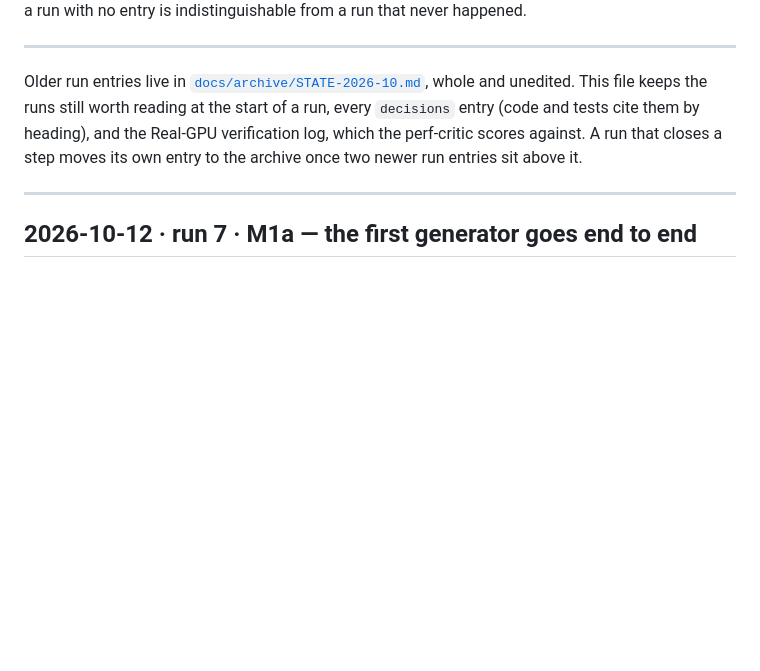
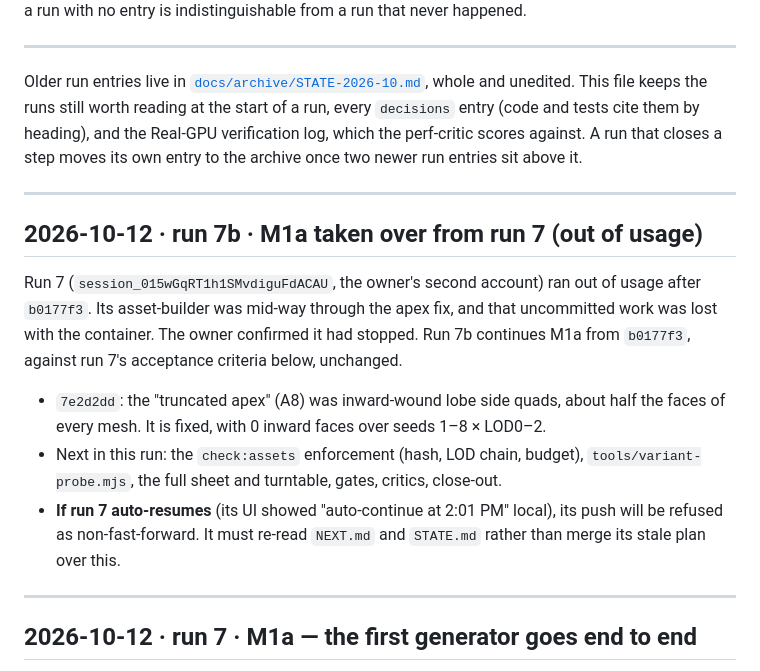
Before and after one commit to vtpqui3009/dragonvein, a Markdown page: STATE.md, the part around the change. Drawn GitHub-style; blank space fills up the shorter version.

Commit message:
chore(state): run 7b takes over M1a from run 7

```diff
--- a/STATE.md
+++ b/STATE.md
@@ -10,6 +10,23 @@ whole and unedited. This file keeps the runs still worth reading at the start of
 `decisions` entry (code and tests cite them by heading), and the Real-GPU verification log,
 which the perf-critic scores against. A run that closes a step moves its own entry to the
 archive once two newer run entries sit above it.
+
+---
+
+## 2026-10-12 · run 7b · M1a taken over from run 7 (out of usage)
+
+Run 7 (`session_015wGqRT1h1SMvdiguFdACAU`, the owner's second account) ran out of usage
+after `b0177f3`. Its asset-builder was mid-way through the apex fix, and that uncommitted
+work was lost with the container. The owner confirmed it had stopped. Run 7b continues
+M1a from `b0177f3`, against run 7's acceptance criteria below, unchanged.
+
+- `7e2d2dd`: the "truncated apex" (A8) was inward-wound lobe side quads, about half the
+  faces of every mesh. It is fixed, with 0 inward faces over seeds 1–8 × LOD0–2.
+- Next in this run: the `check:assets` enforcement (hash, LOD chain, budget),
+  `tools/variant-probe.mjs`, the full sheet and turntable, gates, critics, close-out.
+- **If run 7 auto-resumes** (its UI showed "auto-continue at 2:01 PM" local), its push will
+  be refused as non-fast-forward. It must re-read `NEXT.md` and `STATE.md` rather than merge
+  its stale plan over this.
 
 ---
 
```
